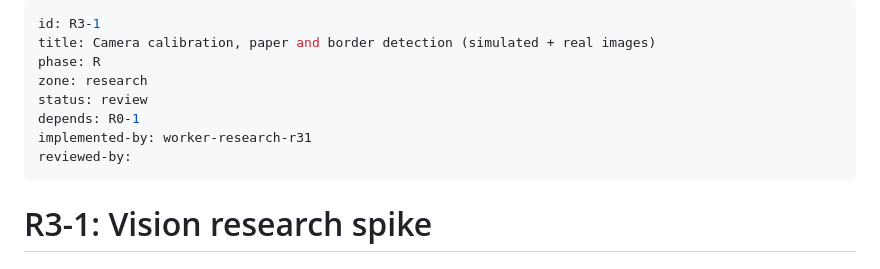
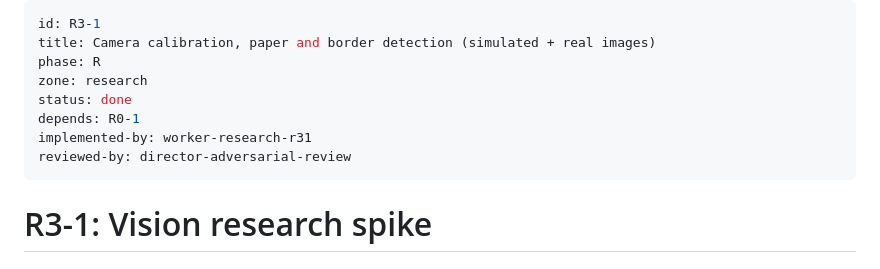
Before and after one commit to Mr-kp/penpress, a Markdown page: tasks/R3-1.md, the part around the change. Drawn GitHub-style.

```diff
--- a/tasks/R3-1.md
+++ b/tasks/R3-1.md
@@ -3,10 +3,10 @@ id: R3-1
 title: Camera calibration, paper and border detection (simulated + real images)
 phase: R
 zone: research
-status: review
+status: done
 depends: R0-1
 implemented-by: worker-research-r31
-reviewed-by:
+reviewed-by: director-adversarial-review
 ---
 # R3-1: Vision research spike
 
```
Also changed, not shown: JOURNAL.md (+1 -0 lines), STATE.md (+3 -3 lines).
